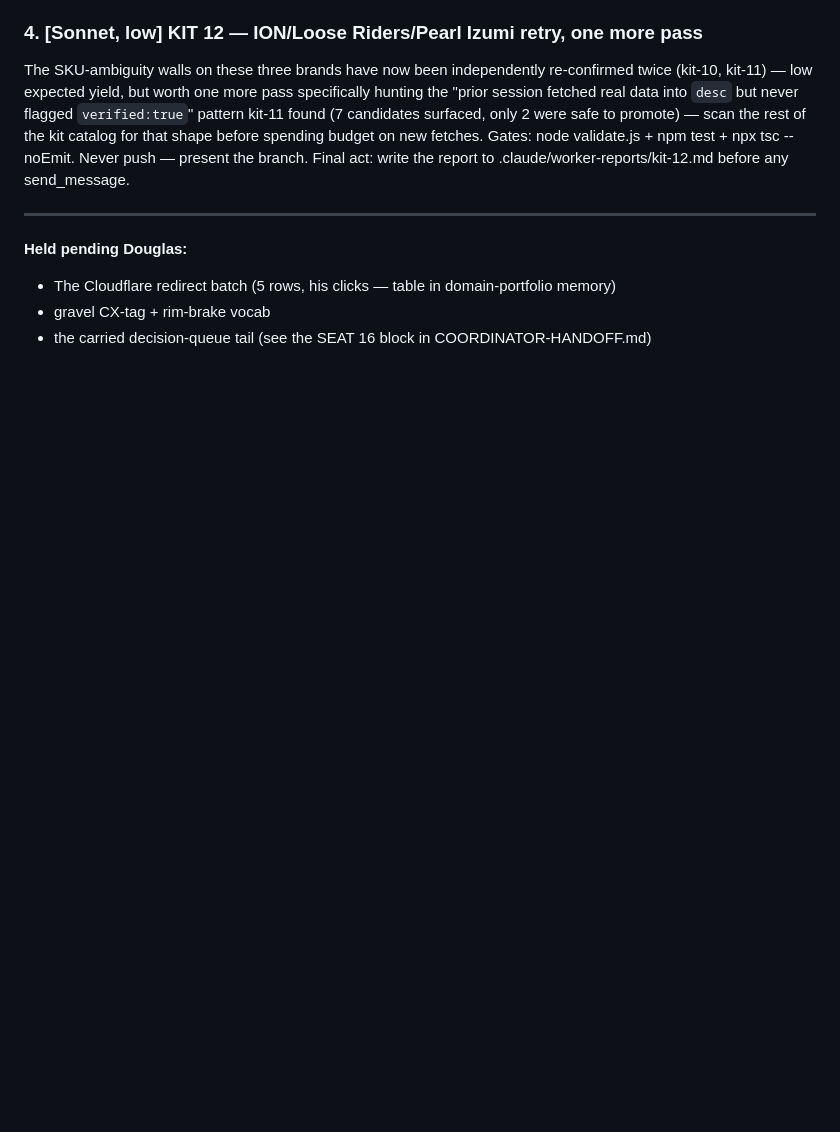
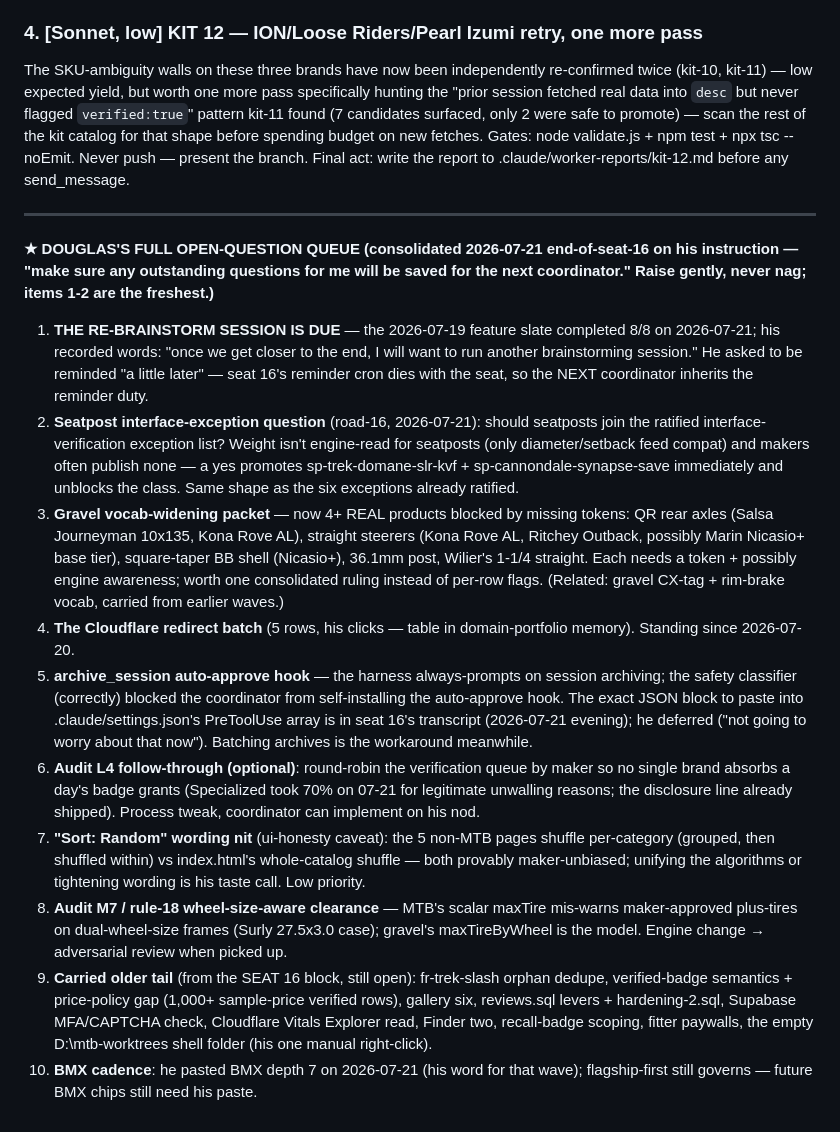
Before and after one commit to dwills38/trailbuilder, a Markdown page: HANDOFF-CHIPS.md, the part around the change. Drawn GitHub-style; blank space fills up the shorter version.

Commit message:
docs(chips): consolidate Douglas's full open-question queue for the seat-17 handoff (his instruction)

```diff
--- a/HANDOFF-CHIPS.md
+++ b/HANDOFF-CHIPS.md
@@ -83,7 +83,47 @@ test + npx tsc --noEmit. Never push — present the branch. Final act: write the
 
 ---
 
-**Held pending Douglas:**
-- The Cloudflare redirect batch (5 rows, his clicks — table in domain-portfolio memory)
-- gravel CX-tag + rim-brake vocab
-- the carried decision-queue tail (see the SEAT 16 block in COORDINATOR-HANDOFF.md)
+**★ DOUGLAS'S FULL OPEN-QUESTION QUEUE (consolidated 2026-07-21 end-of-seat-16 on his
+instruction — "make sure any outstanding questions for me will be saved for the next
+coordinator." Raise gently, never nag; items 1-2 are the freshest.)**
+
+1. **THE RE-BRAINSTORM SESSION IS DUE** — the 2026-07-19 feature slate completed 8/8 on
+   2026-07-21; his recorded words: "once we get closer to the end, I will want to run
+   another brainstorming session." He asked to be reminded "a little later" — seat 16's
+   reminder cron dies with the seat, so the NEXT coordinator inherits the reminder duty.
+2. **Seatpost interface-exception question** (road-16, 2026-07-21): should seatposts join
+   the ratified interface-verification exception list? Weight isn't engine-read for
+   seatposts (only diameter/setback feed compat) and makers often publish none — a yes
+   promotes sp-trek-domane-slr-kvf + sp-cannondale-synapse-save immediately and unblocks
+   the class. Same shape as the six exceptions already ratified.
+3. **Gravel vocab-widening packet** — now 4+ REAL products blocked by missing tokens:
+   QR rear axles (Salsa Journeyman 10x135, Kona Rove AL), straight steerers (Kona Rove AL,
+   Ritchey Outback, possibly Marin Nicasio+ base tier), square-taper BB shell (Nicasio+),
+   36.1mm post, Wilier's 1-1/4 straight. Each needs a token + possibly engine awareness;
+   worth one consolidated ruling instead of per-row flags. (Related: gravel CX-tag +
+   rim-brake vocab, carried from earlier waves.)
+4. **The Cloudflare redirect batch** (5 rows, his clicks — table in domain-portfolio
+   memory). Standing since 2026-07-20.
+5. **archive_session auto-approve hook** — the harness always-prompts on session archiving;
+   the safety classifier (correctly) blocked the coordinator from self-installing the
+   auto-approve hook. The exact JSON block to paste into .claude/settings.json's PreToolUse
+   array is in seat 16's transcript (2026-07-21 evening); he deferred ("not going to worry
+   about that now"). Batching archives is the workaround meanwhile.
+6. **Audit L4 follow-through (optional)**: round-robin the verification queue by maker so no
+   single brand absorbs a day's badge grants (Specialized took 70% on 07-21 for legitimate
+   unwalling reasons; the disclosure line already shipped). Process tweak, coordinator can
+   implement on his nod.
+7. **"Sort: Random" wording nit** (ui-honesty caveat): the 5 non-MTB pages shuffle
+   per-category (grouped, then shuffled within) vs index.html's whole-catalog shuffle — both
+   provably maker-unbiased; unifying the algorithms or tightening wording is his taste call.
+   Low priority.
+8. **Audit M7 / rule-18 wheel-size-aware clearance** — MTB's scalar maxTire mis-warns
+   maker-approved plus-tires on dual-wheel-size frames (Surly 27.5x3.0 case); gravel's
+   maxTireByWheel is the model. Engine change → adversarial review when picked up.
+9. **Carried older tail** (from the SEAT 16 block, still open): fr-trek-slash orphan dedupe,
+   verified-badge semantics + price-policy gap (1,000+ sample-price verified rows), gallery
+   six, reviews.sql levers + hardening-2.sql, Supabase MFA/CAPTCHA check, Cloudflare Vitals
+   Explorer read, Finder two, recall-badge scoping, fitter paywalls, the empty
+   D:\mtb-worktrees shell folder (his one manual right-click).
+10. **BMX cadence**: he pasted BMX depth 7 on 2026-07-21 (his word for that wave);
+    flagship-first still governs — future BMX chips still need his paste.
```
